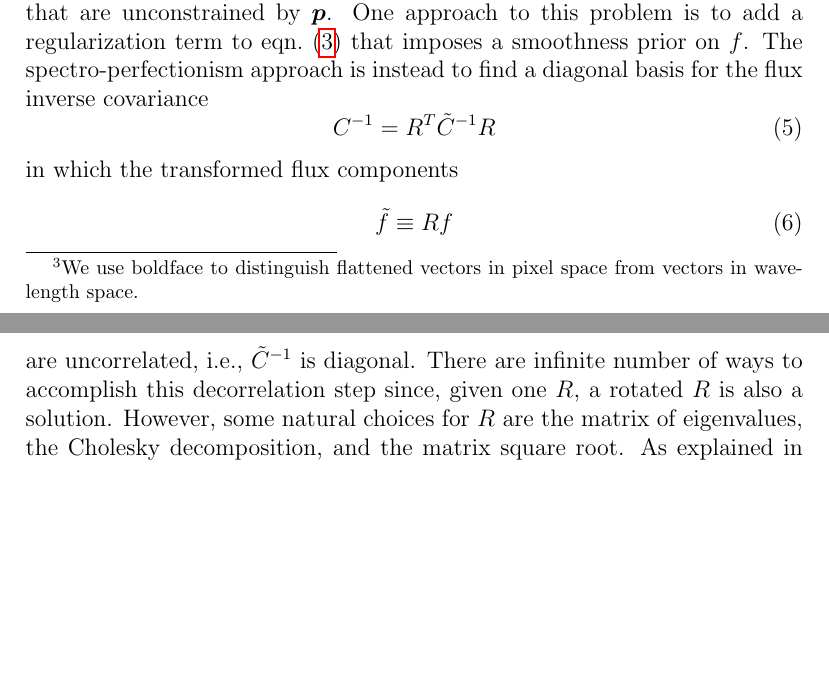
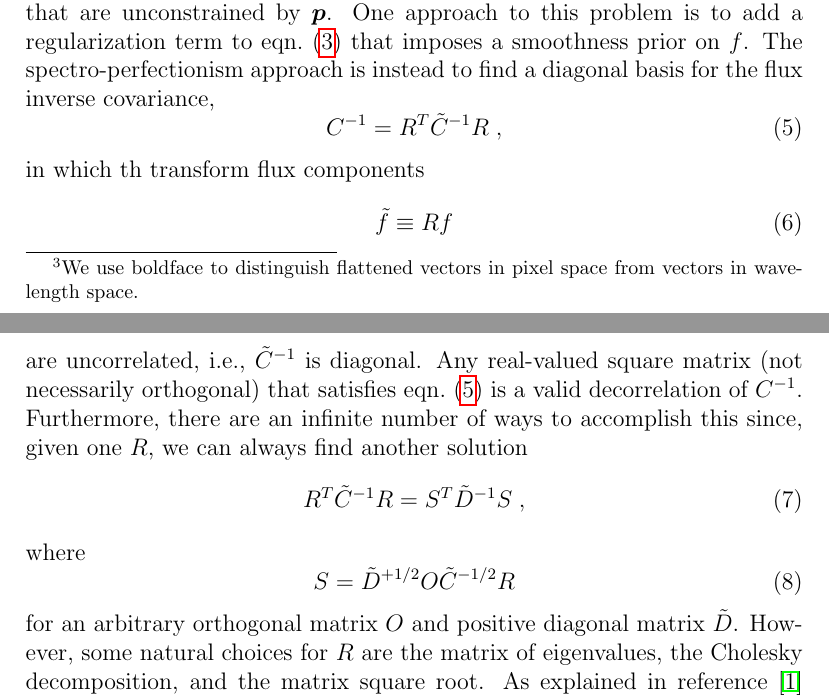
Before and after one commit to desihub/desispec, a LaTeX document (doc/tex/coadd.tex): two parts of pages 2 and 3 of 11, joined at a grey line, cut so that both start at the same text, the shorter picture padded with empty space. Compiled offline with pdfLaTeX.

Commit message:
Update coadd note

```diff
--- a/doc/tex/coadd.tex
+++ b/doc/tex/coadd.tex
@@ -46,15 +46,24 @@ with a flux inverse covariance given by
 \begin{equation}
 C^{-1} = A^T N^{-1} A \; .
 \end{equation}
-The least-square solution effectively deconvolves the instrumental PSF and inevitably leads to large oscillations on scales $\Delta\lambda$ smaller than the resolution that are unconstrained by $\pv$. One approach to this problem is to add a regularization term to \eqn{leastsq} that imposes a smoothness prior on $f$.  The spectro-perfectionism approach is instead to find a diagonal basis for the flux inverse covariance
+The least-square solution effectively deconvolves the instrumental PSF and inevitably leads to large oscillations on scales $\Delta\lambda$ smaller than the resolution that are unconstrained by $\pv$. One approach to this problem is to add a regularization term to \eqn{leastsq} that imposes a smoothness prior on $f$.  The spectro-perfectionism approach is instead to find a diagonal basis for the flux inverse covariance,
 \begin{equation}
-C^{-1} = R^T \tilde{C}^{-1} R
+C^{-1} = R^T \tilde{C}^{-1} R \; ,
+\label{eqn:decorrelated}
 \end{equation}
-in which the transformed flux components
+in which th transform flux components
 \begin{equation}
 \tilde{f} \equiv R f
 \end{equation}
-are uncorrelated, i.e., $\tilde{C}^{-1}$ is diagonal.  There are infinite number of ways to accomplish this decorrelation step since, given one $R$, a rotated $R$ is also a solution. However, some natural choices for $R$ are the matrix of eigenvalues, the Cholesky decomposition, and the matrix square root. As explained in reference~\cite{2010PASP..122..248B} (and earlier demonstrated in reference~\cite{2000MNRAS.312..285H} in a different context), the matrix square root is a good choice since the resulting $R$ generally has the properties of a resolution matrix when suitably normalized: each component is $f$ is transformed to a narrow range of nearby wavelengths.
+are uncorrelated, i.e., $\tilde{C}^{-1}$ is diagonal. Any real-valued square matrix (not necessarily orthogonal) that satisfies \eqn{decorrelated} is a valid decorrelation of $C^{-1}$. Furthermore, there are an infinite number of ways to accomplish this since, given one $R$, we can always find another solution
+\begin{equation}
+R^T \tilde{C}^{-1} R = S^T \tilde{D}^{-1} S \; ,
+\end{equation}
+where
+\begin{equation}
+S = \tilde{D}^{+1/2} O \tilde{C}^{-1/2} R
+\end{equation}
+for an arbitrary orthogonal matrix $O$ and positive diagonal matrix $\tilde{D}$. However, some natural choices for $R$ are the matrix of eigenvalues, the Cholesky decomposition, and the matrix square root. As explained in reference~\cite{2010PASP..122..248B} (and earlier demonstrated in reference~\cite{2000MNRAS.312..285H} in a different context), the matrix square root is a good choice since the resulting $R$ generally has the properties of a resolution matrix when suitably normalized: each component is $f$ is transformed to a narrow range of nearby wavelengths.
 
 For the co-addition tests described below, we construct toy response matrices $A_i$ for a three-fiber spectrograph with rather extreme PSF variations along each trace, as illustrated in \fig{detector} below. Responses are simulated using the GalSim package~\cite{2014arXiv1407.7676R}. Note that each fiber $i$ has its response matrix that reflects the range of pixels it illuminates above some threshold, as illustrated by the upper plot of~\fig{detector}.  There is inevitably some cross talk between fibers that can either be handled by assigning overlap pixels to more than one $A_i$ and then propagating correlated uncertainties, or else by uniquely assigning each pixel to its most relevant fiber and then accepting some corresponding systematic error due to un-modeled leakage. Note that pixels with very small relative responses (shown in gray) must be eliminated from the response matrix to improve the numerical stability of the resulting least-squares problem.
 
```
